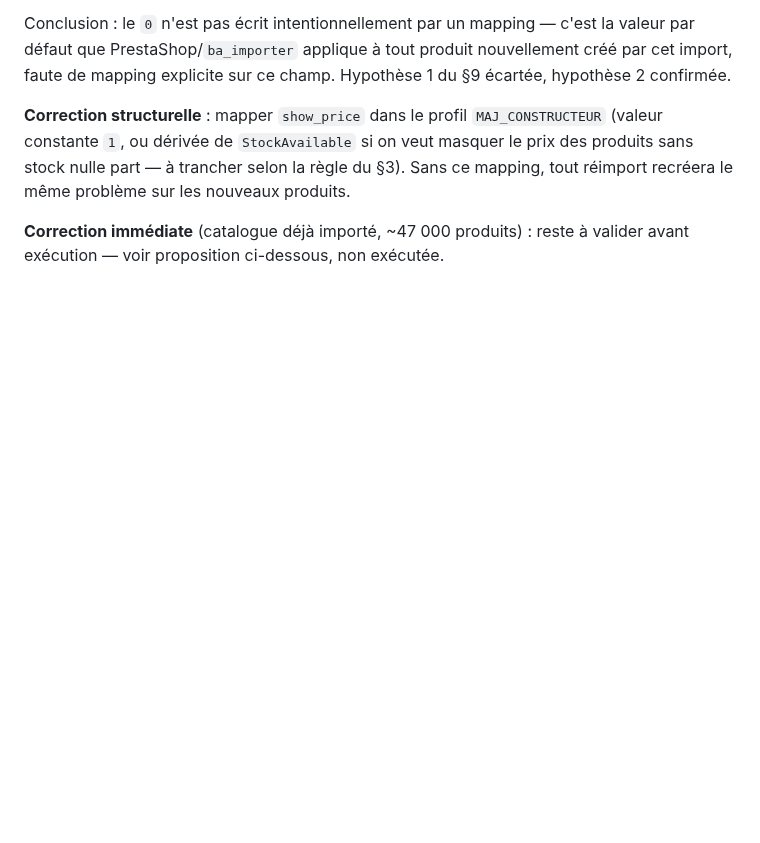
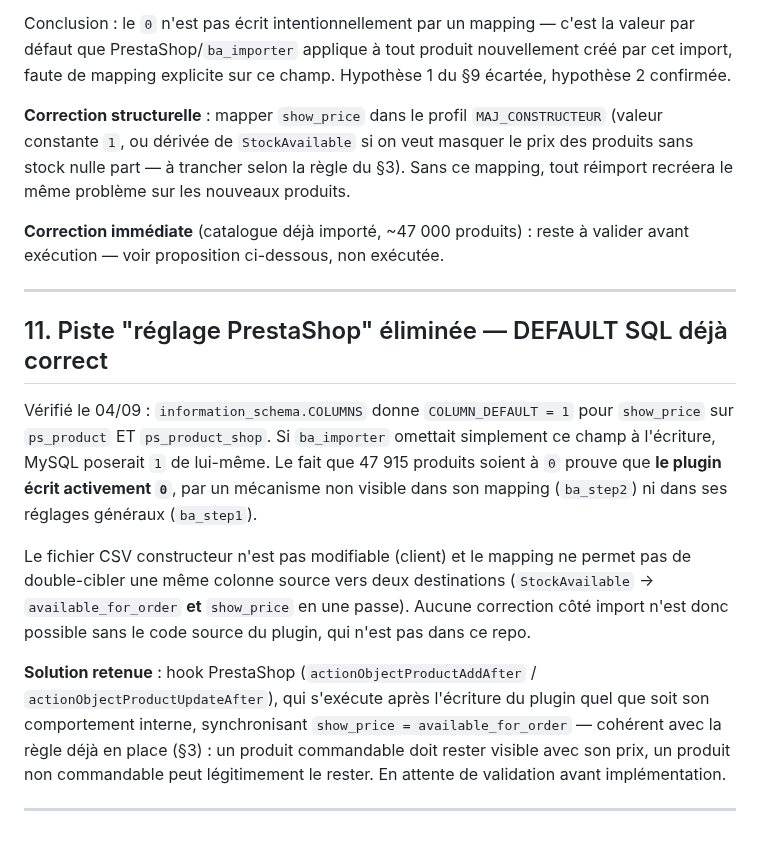
Before and after one commit to alexandrecagnoli/megaserviceshop-theme, a Markdown page: docs/SPEC_disponibilite_stock.md, the part around one of its changes. Rendered like a GitHub page; blank space fills up the shorter version.

Commit message:
docs: piste "reglage PrestaShop" eliminee — DEFAULT SQL show_price deja a 1
Verifie en base : COLUMN_DEFAULT=1 sur ps_product.show_price et
ps_product_shop.show_price. Si ba_importer omettait le champ, MySQL
poserait 1 de lui-meme. Les 47915 produits a 0 prouvent que le plugin
ecrit activement 0, par un mecanisme non visible dans son mapping ni
ses reglages generaux (code source non accessible, module tiers).

Solution retenue : hook actionObjectProductAddAfter/UpdateAfter,
synchronise show_price=available_for_order apres l'ecriture du plugin
— fonctionne quel que soit son comportement interne. En attente de
validation avant implementation.

Co-Authored-By: Claude Sonnet 5 <noreply@anthropic.com>

```diff
--- a/docs/SPEC_disponibilite_stock.md
+++ b/docs/SPEC_disponibilite_stock.md
@@ -160,3 +159,15 @@ Conclusion : le `0` n'est pas écrit intentionnellement par un mapping — c'est
 **Correction structurelle** : mapper `show_price` dans le profil `MAJ_CONSTRUCTEUR` (valeur constante `1`, ou dérivée de `StockAvailable` si on veut masquer le prix des produits sans stock nulle part — à trancher selon la règle du §3). Sans ce mapping, tout réimport recréera le même problème sur les nouveaux produits.
 
 **Correction immédiate** (catalogue déjà importé, ~47 000 produits) : reste à valider avant exécution — voir proposition ci-dessous, non exécutée.
+
+---
+
+## 11. Piste "réglage PrestaShop" éliminée — DEFAULT SQL déjà correct
+
+Vérifié le 04/09 : `information_schema.COLUMNS` donne `COLUMN_DEFAULT = 1` pour `show_price` sur `ps_product` ET `ps_product_shop`. Si `ba_importer` omettait simplement ce champ à l'écriture, MySQL poserait `1` de lui-même. Le fait que 47 915 produits soient à `0` prouve que **le plugin écrit activement `0`**, par un mécanisme non visible dans son mapping (`ba_step2`) ni dans ses réglages généraux (`ba_step1`).
+
+Le fichier CSV constructeur n'est pas modifiable (client) et le mapping ne permet pas de double-cibler une même colonne source vers deux destinations (`StockAvailable` → `available_for_order` **et** `show_price` en une passe). Aucune correction côté import n'est donc possible sans le code source du plugin, qui n'est pas dans ce repo.
+
+**Solution retenue** : hook PrestaShop (`actionObjectProductAddAfter` / `actionObjectProductUpdateAfter`), qui s'exécute après l'écriture du plugin quel que soit son comportement interne, synchronisant `show_price = available_for_order` — cohérent avec la règle déjà en place (§3) : un produit commandable doit rester visible avec son prix, un produit non commandable peut légitimement le rester. En attente de validation avant implémentation.
+
+---
```
Also changed, not shown: other parts of docs/SPEC_disponibilite_stock.md (+0 -1 lines).
